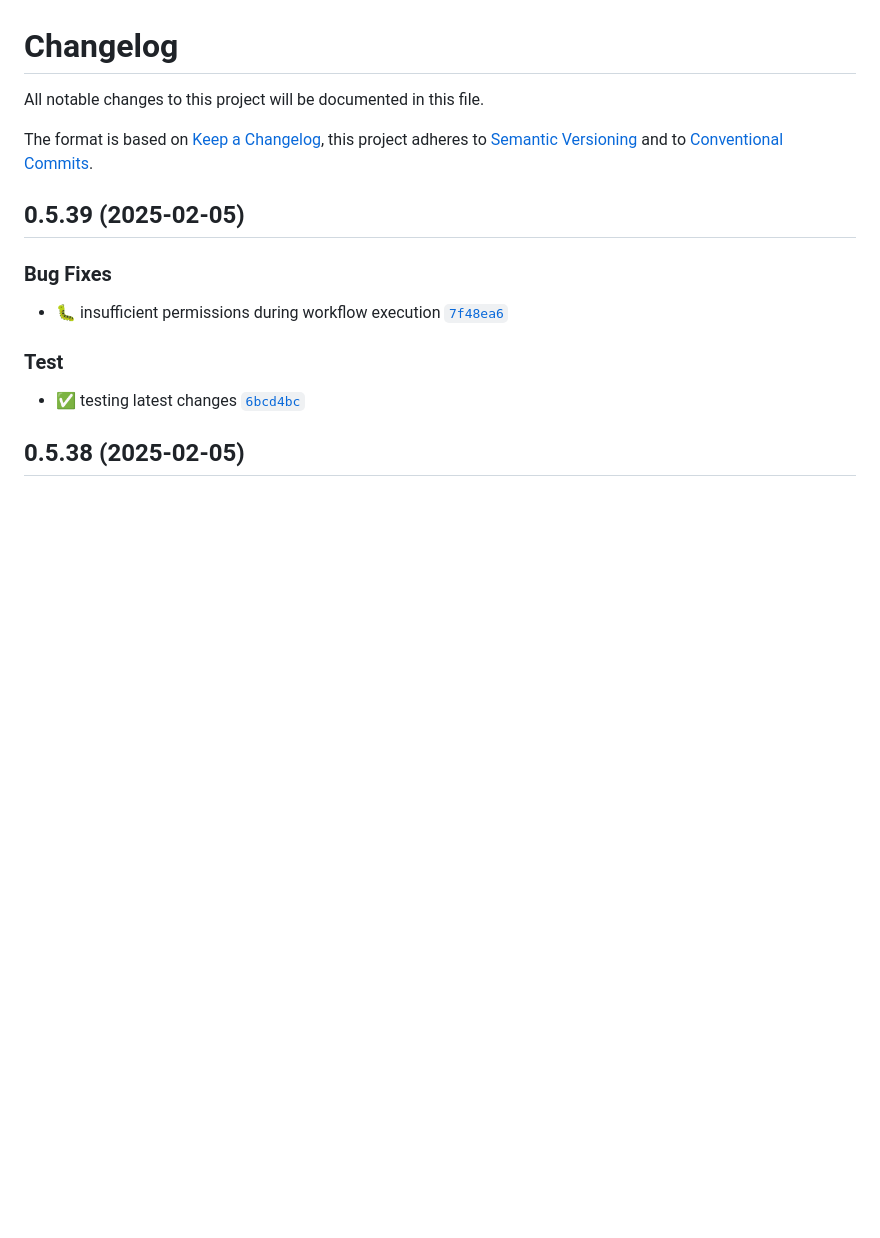
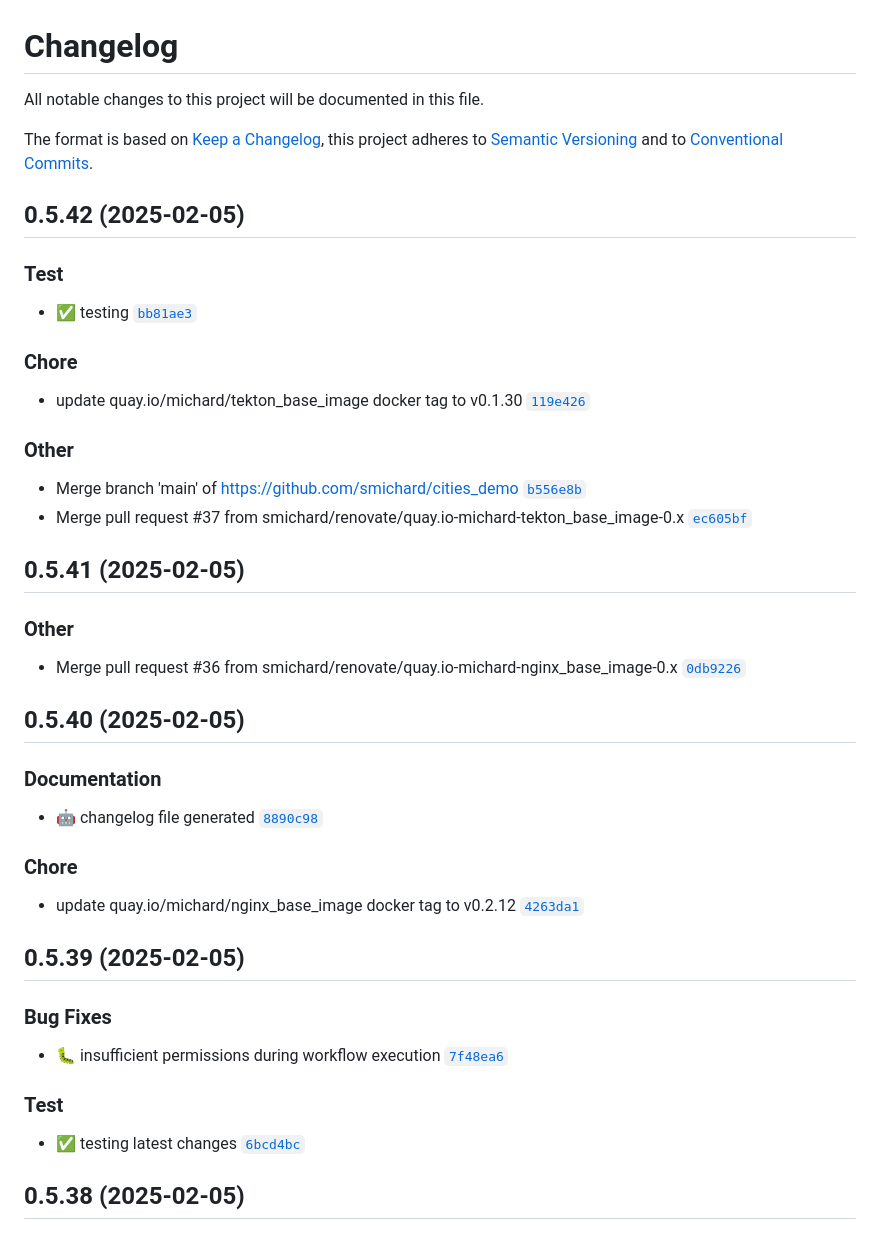
Before and after one commit to smichard/cities_demo, a Markdown page: CHANGELOG.md, the part around the change. GitHub-like rendering; blank space fills up the shorter version.

Commit message:
docs: :robot: changelog file generated

```diff
--- a/CHANGELOG.md
+++ b/CHANGELOG.md
@@ -3,6 +3,31 @@
 All notable changes to this project will be documented in this file.
 
 The format is based on [Keep a Changelog](https://keepachangelog.com/en/1.0.0/), this project adheres to [Semantic Versioning](https://semver.org/spec/v2.0.0.html) and to [Conventional Commits](https://www.conventionalcommits.org/en/v1.0.0/).
+
+## 0.5.42 (2025-02-05)
+
+### Test
+- :white_check_mark: testing [`bb81ae3`](https://github.com/smichard/cities_demo/commit/bb81ae3)
+
+### Chore
+- update quay.io/michard/tekton_base_image docker tag to v0.1.30 [`119e426`](https://github.com/smichard/cities_demo/commit/119e426)
+
+### Other
+- Merge branch 'main' of https://github.com/smichard/cities_demo [`b556e8b`](https://github.com/smichard/cities_demo/commit/b556e8b)
+- Merge pull request #37 from smichard/renovate/quay.io-michard-tekton_base_image-0.x [`ec605bf`](https://github.com/smichard/cities_demo/commit/ec605bf)
+
+## 0.5.41 (2025-02-05)
+
+### Other
+- Merge pull request #36 from smichard/renovate/quay.io-michard-nginx_base_image-0.x [`0db9226`](https://github.com/smichard/cities_demo/commit/0db9226)
+
+## 0.5.40 (2025-02-05)
+
+### Documentation
+- :robot: changelog file generated [`8890c98`](https://github.com/smichard/cities_demo/commit/8890c98)
+
+### Chore
+- update quay.io/michard/nginx_base_image docker tag to v0.2.12 [`4263da1`](https://github.com/smichard/cities_demo/commit/4263da1)
 
 ## 0.5.39 (2025-02-05)
 
```
